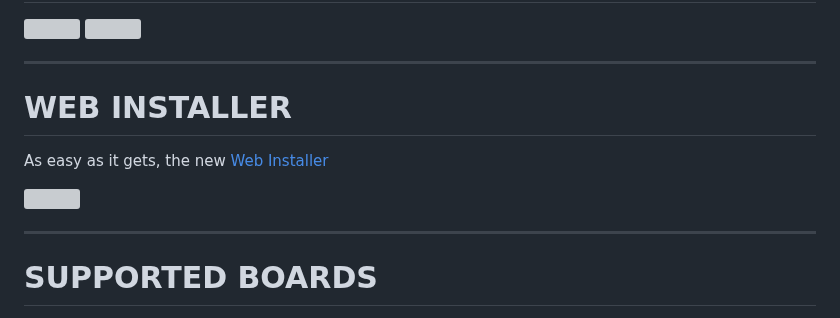
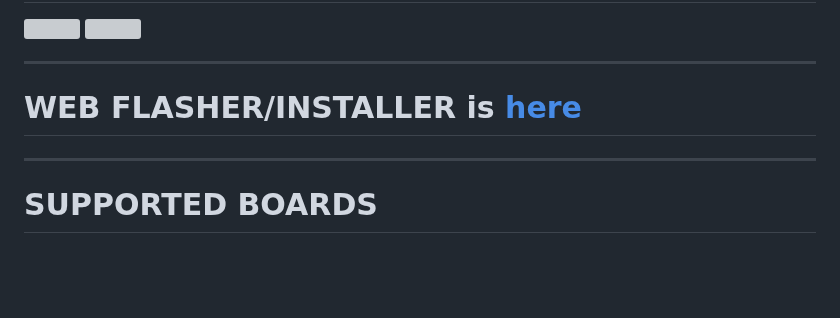
Before and after one commit to richonguzman/LoRa_APRS_iGate, a Markdown page: README.md, the part around the change. Drawn GitHub-style; blank space fills up the shorter version; grey boxes are pictures that could not be loaded.

Commit message:
readmeMods

```diff
--- a/README.md
+++ b/README.md
@@ -14,11 +14,7 @@ ___________________________________________________
 
 ____________________________________________________
 
-# WEB INSTALLER
-
-As easy as it gets, the new <a href="https://richonguzman.github.io/lora-igate-web-flasher/installer.html" target="_blank">Web Installer</a>
-
-[<img src="https://github.com/richonguzman/LoRa_APRS_iGate/blob/main/images/WebFlasherGithub.png">](https://sq2cpa.github.io/lora-flasher/ca2rxu.html)
+# WEB FLASHER/INSTALLER is <a href="https://richonguzman.github.io/lora-igate-web-flasher/installer.html" target="_blank">here</a>
 
 ____________________________________________________
 
```
